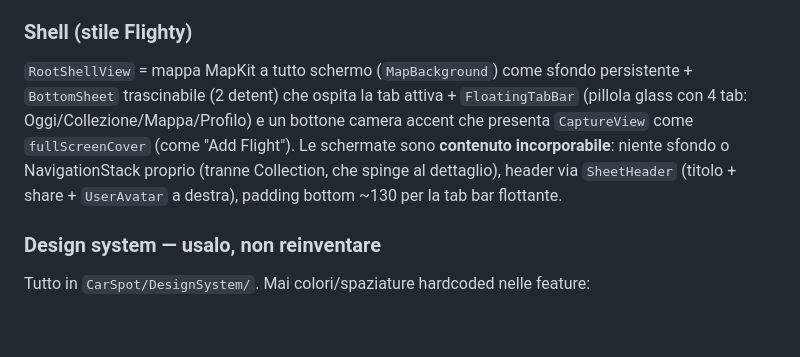
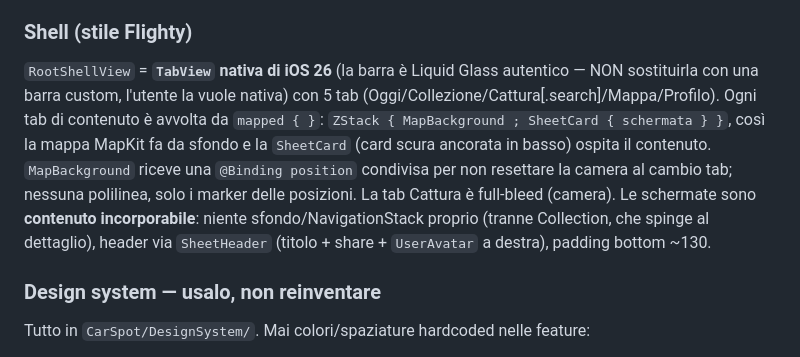
Before and after one commit to R3tr003/CarSpot, a Markdown page: CLAUDE.md, the part around the change. Drawn GitHub-style; blank space fills up the shorter version.

Commit message:
docs: aggiorna CLAUDE.md con la shell TabView nativa
Co-Authored-By: Claude Opus 4.8 <noreply@anthropic.com>

```diff
--- a/CLAUDE.md
+++ b/CLAUDE.md
@@ -56,14 +56,16 @@ L'automazione UI a tap di XcodeBuildMCP **non è abilitata** in questa configura
 - **Stile codice:** commenti in italiano brevi e mirati come nel codice esistente.
 
 ### Shell (stile Flighty)
-`RootShellView` = mappa MapKit a tutto schermo (`MapBackground`) come sfondo
-persistente + `BottomSheet` trascinabile (2 detent) che ospita la tab attiva +
-`FloatingTabBar` (pillola glass con 4 tab: Oggi/Collezione/Mappa/Profilo) e un
-bottone camera accent che presenta `CaptureView` come `fullScreenCover` (come
-"Add Flight"). Le schermate sono **contenuto incorporabile**: niente sfondo o
-NavigationStack proprio (tranne Collection, che spinge al dettaglio), header via
-`SheetHeader` (titolo + share + `UserAvatar` a destra), padding bottom ~130 per la
-tab bar flottante.
+`RootShellView` = **`TabView` nativa di iOS 26** (la barra è Liquid Glass autentico —
+NON sostituirla con una barra custom, l'utente la vuole nativa) con 5 tab
+(Oggi/Collezione/Cattura[.search]/Mappa/Profilo). Ogni tab di contenuto è avvolta da
+`mapped { }`: `ZStack { MapBackground ; SheetCard { schermata } }`, così la mappa
+MapKit fa da sfondo e la `SheetCard` (card scura ancorata in basso) ospita il
+contenuto. `MapBackground` riceve una `@Binding position` condivisa per non
+resettare la camera al cambio tab; nessuna polilinea, solo i marker delle posizioni.
+La tab Cattura è full-bleed (camera). Le schermate sono **contenuto incorporabile**:
+niente sfondo/NavigationStack proprio (tranne Collection, che spinge al dettaglio),
+header via `SheetHeader` (titolo + share + `UserAvatar` a destra), padding bottom ~130.
 
 ### Design system — usalo, non reinventare
 Tutto in `CarSpot/DesignSystem/`. Mai colori/spaziature hardcoded nelle feature:
```
